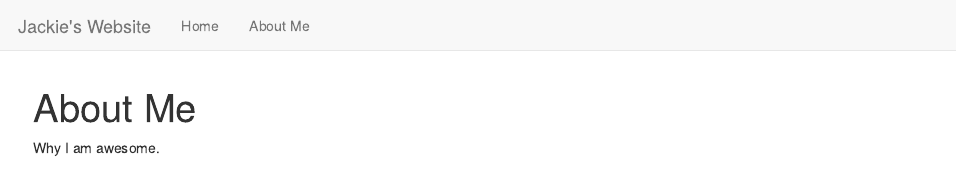
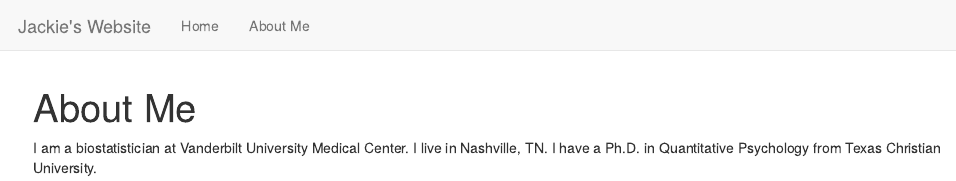
Before and after one commit to jackiepennings/personal_site, an R Markdown document (about.Rmd): the page in a window 1100 px wide, from its top. Rendered offline with R 4.5, knitr and Pandoc, with nearby package versions.

Commit message:
Adding details

```diff
--- a/about.Rmd
+++ b/about.Rmd
@@ -2,4 +2,4 @@
 title: "About Me"
 ---
 
-Why I am awesome.
+I am a biostatistician at Vanderbilt University Medical Center. I live in Nashville, TN. I have a Ph.D. in Quantitative Psychology from Texas Christian University.
```
Also changed, not shown: index.Rmd (+1 -1 lines), README.html, about.html, index.html.
